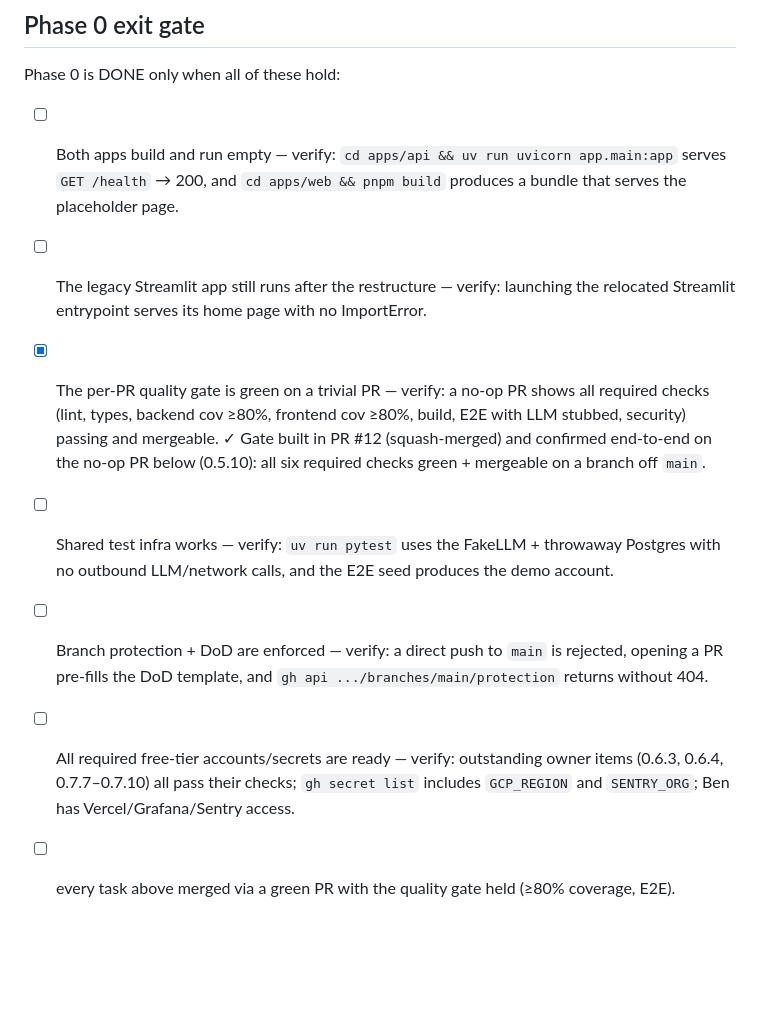
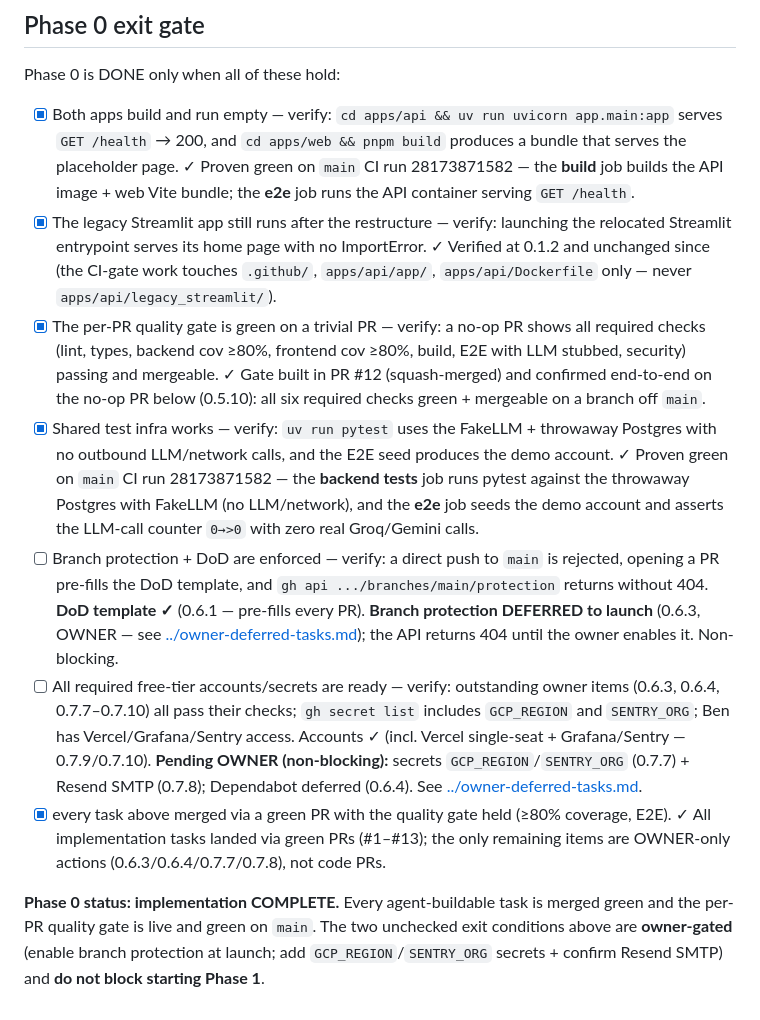
Before and after one commit to lior-kotlar/lengua, a Markdown page: planning/tasks/phase-0-foundations.md, the part around the change. GitHub-like rendering; blank space fills up the shorter version.

Commit message:
docs(phase0): close out exit gate — implementation complete, owner items deferred/open
Marks the Phase 0 exit-gate conditions proven by this session's green main CI run
(28173871582): both apps build, shared test infra works (FakeLLM + throwaway Postgres,
zero real LLM calls), and every implementation task merged via green PR (#1-#13). The two
remaining exit conditions are owner-gated and non-blocking: branch protection enablement
(0.6.3, deferred to launch) and GCP_REGION/SENTRY_ORG secrets (0.7.7) + Resend SMTP (0.7.8).
Refresh the task-tracker Phase 0 status to "impl complete".

Co-Authored-By: Claude Opus 4.8 (1M context) <noreply@anthropic.com>

```diff
--- a/planning/tasks/phase-0-foundations.md
+++ b/planning/tasks/phase-0-foundations.md
@@ -166,10 +166,12 @@ _Context: create the legal/ops docs the store and runbook phases fill in later._
 
 Phase 0 is DONE only when all of these hold:
 
-- [ ] Both apps build and run empty — verify: `cd apps/api && uv run uvicorn app.main:app` serves `GET /health` → 200, and `cd apps/web && pnpm build` produces a bundle that serves the placeholder page.
-- [ ] The legacy Streamlit app still runs after the restructure — verify: launching the relocated Streamlit entrypoint serves its home page with no ImportError.
+- [x] Both apps build and run empty — verify: `cd apps/api && uv run uvicorn app.main:app` serves `GET /health` → 200, and `cd apps/web && pnpm build` produces a bundle that serves the placeholder page. ✓ Proven green on `main` CI run 28173871582 — the **build** job builds the API image + web Vite bundle; the **e2e** job runs the API container serving `GET /health`.
+- [x] The legacy Streamlit app still runs after the restructure — verify: launching the relocated Streamlit entrypoint serves its home page with no ImportError. ✓ Verified at 0.1.2 and unchanged since (the CI-gate work touches `.github/`, `apps/api/app/`, `apps/api/Dockerfile` only — never `apps/api/legacy_streamlit/`).
 - [x] The per-PR quality gate is green on a trivial PR — verify: a no-op PR shows all required checks (lint, types, backend cov ≥80%, frontend cov ≥80%, build, E2E with LLM stubbed, security) passing and mergeable. ✓ Gate built in PR #12 (squash-merged) and confirmed end-to-end on the no-op PR below (0.5.10): all six required checks green + mergeable on a branch off `main`.
-- [ ] Shared test infra works — verify: `uv run pytest` uses the FakeLLM + throwaway Postgres with no outbound LLM/network calls, and the E2E seed produces the demo account.
-- [ ] Branch protection + DoD are enforced — verify: a direct push to `main` is rejected, opening a PR pre-fills the DoD template, and `gh api .../branches/main/protection` returns without 404.
-- [ ] All required free-tier accounts/secrets are ready — verify: outstanding owner items (0.6.3, 0.6.4, 0.7.7–0.7.10) all pass their checks; `gh secret list` includes `GCP_REGION` and `SENTRY_ORG`; Ben has Vercel/Grafana/Sentry access.
-- [ ] every task above merged via a green PR with the quality gate held (≥80% coverage, E2E).
+- [x] Shared test infra works — verify: `uv run pytest` uses the FakeLLM + throwaway Postgres with no outbound LLM/network calls, and the E2E seed produces the demo account. ✓ Proven green on `main` CI run 28173871582 — the **backend tests** job runs pytest against the throwaway Postgres with FakeLLM (no LLM/network), and the **e2e** job seeds the demo account and asserts the LLM-call counter `0→>0` with zero real Groq/Gemini calls.
+- [ ] Branch protection + DoD are enforced — verify: a direct push to `main` is rejected, opening a PR pre-fills the DoD template, and `gh api .../branches/main/protection` returns without 404. **DoD template ✓** (0.6.1 — pre-fills every PR). **Branch protection DEFERRED to launch** (0.6.3, OWNER — see [../owner-deferred-tasks.md](../owner-deferred-tasks.md)); the API returns 404 until the owner enables it. Non-blocking.
+- [ ] All required free-tier accounts/secrets are ready — verify: outstanding owner items (0.6.3, 0.6.4, 0.7.7–0.7.10) all pass their checks; `gh secret list` includes `GCP_REGION` and `SENTRY_ORG`; Ben has Vercel/Grafana/Sentry access. Accounts ✓ (incl. Vercel single-seat + Grafana/Sentry — 0.7.9/0.7.10). **Pending OWNER (non-blocking):** secrets `GCP_REGION`/`SENTRY_ORG` (0.7.7) + Resend SMTP (0.7.8); Dependabot deferred (0.6.4). See [../owner-deferred-tasks.md](../owner-deferred-tasks.md).
+- [x] every task above merged via a green PR with the quality gate held (≥80% coverage, E2E). ✓ All implementation tasks landed via green PRs (#1–#13); the only remaining items are OWNER-only actions (0.6.3/0.6.4/0.7.7/0.7.8), not code PRs.
+
+**Phase 0 status: implementation COMPLETE.** Every agent-buildable task is merged green and the per-PR quality gate is live and green on `main`. The two unchecked exit conditions above are **owner-gated** (enable branch protection at launch; add `GCP_REGION`/`SENTRY_ORG` secrets + confirm Resend SMTP) and **do not block starting Phase 1**.
```
Also changed, not shown: planning/tasks/task-tracker.md (+1 -1 lines).
